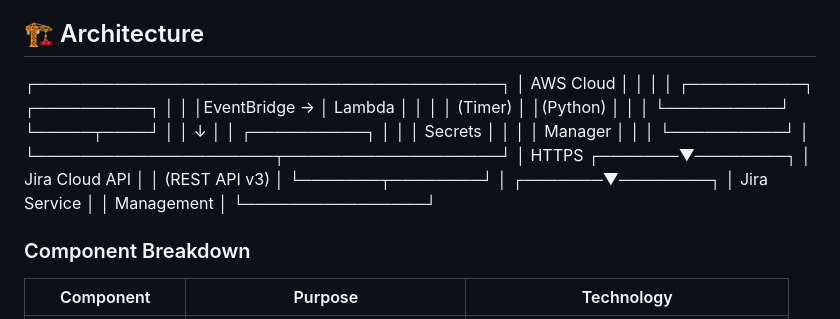
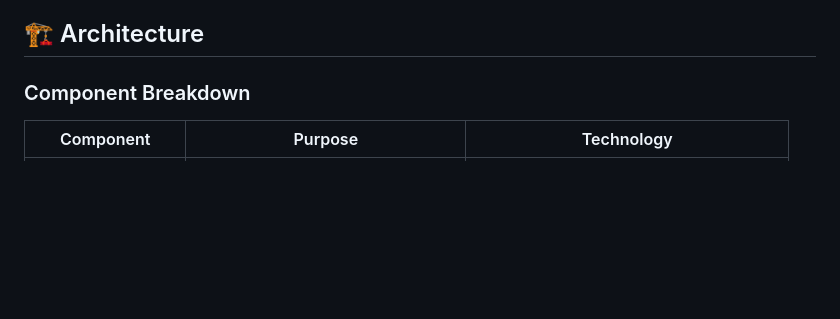
Before and after one commit to Anas154/jira-automation-aws, a Markdown page: README.md, the part around the change. GitHub-like rendering; blank space fills up the shorter version.

Commit message:
Merge remote and local README change

```diff
--- a/README.md
+++ b/README.md
@@ -60,32 +60,6 @@ This automation eliminates manual intervention by:
 - 🚀 **Scalable** to thousands of tickets without performance degradation
 
 ## 🏗️ Architecture
-
-┌─────────────────────────────────────────┐
-│           AWS Cloud                     │
-│                                         │
-│  ┌──────────┐      ┌──────────┐        │
-│  │EventBridge  →  │  Lambda   │        │
-│  │ (Timer)   │    │(Python)   │        │
-│  └──────────┘      └─────┬────┘        │
-│                          ↓              │
-│                   ┌──────────┐          │
-│                   │ Secrets  │          │
-│                   │ Manager  │          │
-│                   └──────────┘          │
-└─────────────────────┬───────────────────┘
-                      │ HTTPS
-              ┌───────▼────────┐
-              │ Jira Cloud API │
-              │ (REST API v3)  │
-              └───────┬────────┘
-                      │
-              ┌───────▼────────┐
-              │ Jira Service   │
-              │   Management   │
-              └────────────────┘
-
-
 
 ### Component Breakdown
 
```
